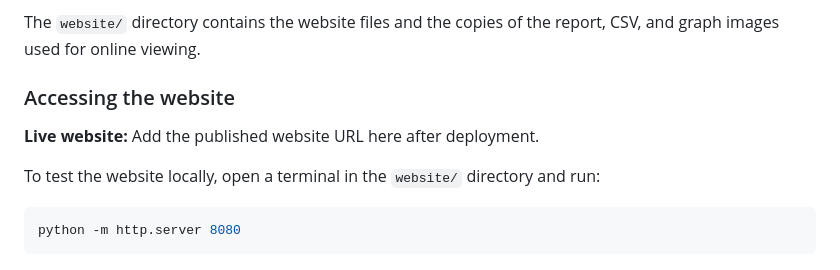
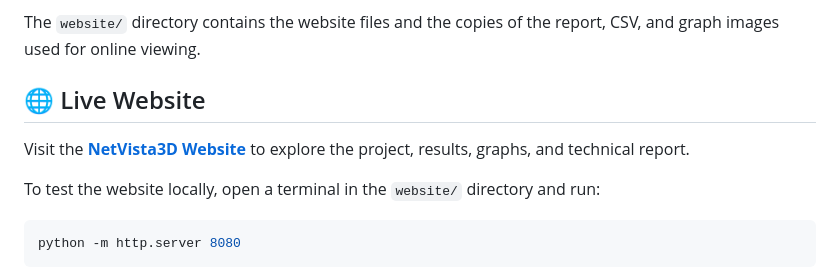
Before and after one commit to prachi791/NetVista3D, a Markdown page: README.md, the part around the change. GitHub-like rendering.

Commit message:
included the live website link and improved section formatting

```diff
--- a/README.md
+++ b/README.md
@@ -60,9 +60,9 @@ The website presents the project overview, assumptions, network topology, simula
 
 The `website/` directory contains the website files and the copies of the report, CSV, and graph images used for online viewing.
 
-### Accessing the website
+## 🌐 Live Website
 
-**Live website:** Add the published website URL here after deployment.
+Visit the **[NetVista3D Website](https://prachi791.github.io/NetVista3D/)** to explore the project, results, graphs, and technical report.
 
 To test the website locally, open a terminal in the `website/` directory and run:
 
```
